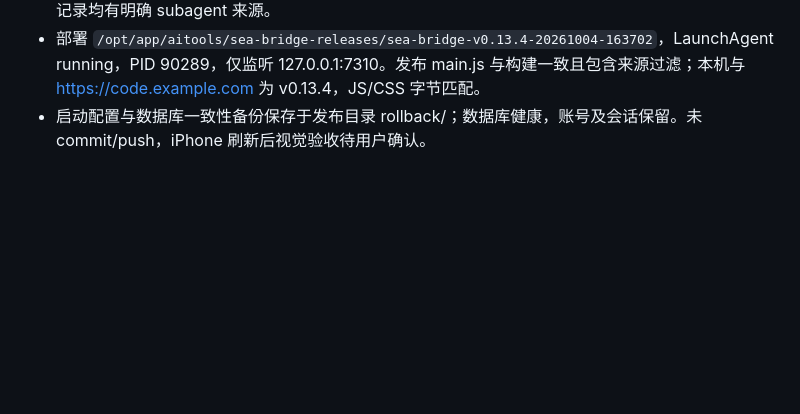
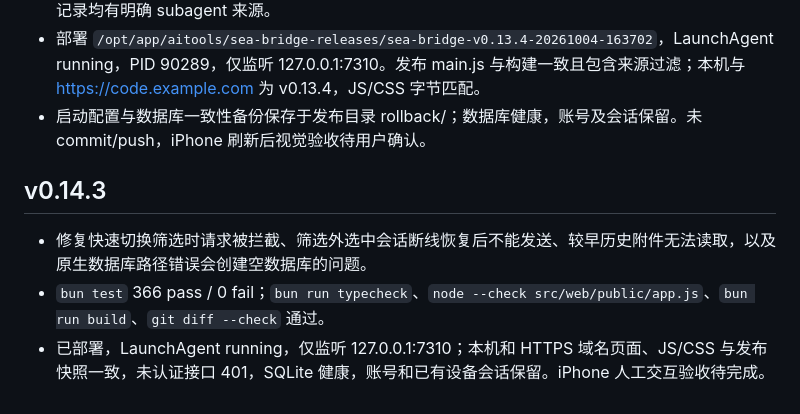
Before and after one commit to blairevan/sea-bridge, a Markdown page: docs/ai/web-console-versioning.md, the part around the change. GitHub-like rendering; blank space fills up the shorter version.

```diff
--- a/docs/ai/web-console-versioning.md
+++ b/docs/ai/web-console-versioning.md
@@ -269,3 +269,9 @@
 - 真实 Codex 数据库只读核验：547 条普通未归档会话，子代理混入 0，空标题 0。截图中的 4 条空白记录均有明确 subagent 来源。
 - 部署 `/opt/app/aitools/sea-bridge-releases/sea-bridge-v0.13.4-20261004-163702`，LaunchAgent running，PID 90289，仅监听 127.0.0.1:7310。发布 main.js 与构建一致且包含来源过滤；本机与 https://code.example.com 为 v0.13.4，JS/CSS 字节匹配。
 - 启动配置与数据库一致性备份保存于发布目录 rollback/；数据库健康，账号及会话保留。未 commit/push，iPhone 刷新后视觉验收待用户确认。
+
+## v0.14.3
+
+- 修复快速切换筛选时请求被拦截、筛选外选中会话断线恢复后不能发送、较早历史附件无法读取，以及原生数据库路径错误会创建空数据库的问题。
+- `bun test` 366 pass / 0 fail；`bun run typecheck`、`node --check src/web/public/app.js`、`bun run build`、`git diff --check` 通过。
+- 已部署，LaunchAgent running，仅监听 127.0.0.1:7310；本机和 HTTPS 域名页面、JS/CSS 与发布快照一致，未认证接口 401，SQLite 健康，账号和已有设备会话保留。iPhone 人工交互验收待完成。
```
Also changed, not shown: docs/ai/2026-10-04-code-review-followup.md (+10 -0 lines).
